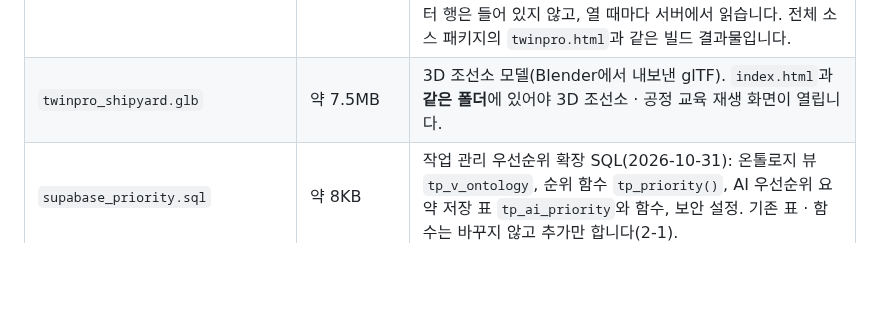
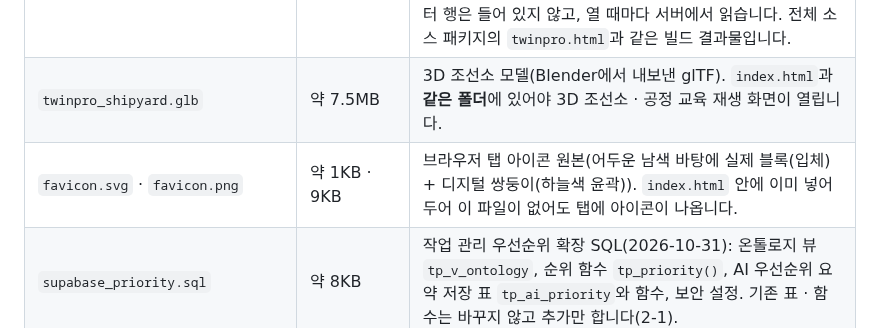
Before and after one commit to develop-korea-tech/twinpro-demo, a Markdown page: README.md, the part around the change. GitHub-like rendering; blank space fills up the shorter version.

```diff
--- a/README.md
+++ b/README.md
@@ -62,6 +62,7 @@
 |---|---|---|
 | `index.html` | 약 1.9MB | 시연 화면(2026-10-31 빌드, 관리 화면 4개 [그림] 보기 · 작업 관리 우선순위 추가). 화면 코드(계산 · 서버 연결 · 화면 · 3D), 그림 자료(사건 설명도 3개, 공정 썸네일 6장, 아이콘), 서버 주소와 공개(anon) 키가 한 파일에 들어 있습니다. 데이터 행은 들어 있지 않고, 열 때마다 서버에서 읽습니다. 전체 소스 패키지의 `twinpro.html`과 같은 빌드 결과물입니다. |
 | `twinpro_shipyard.glb` | 약 7.5MB | 3D 조선소 모델(Blender에서 내보낸 glTF). `index.html`과 **같은 폴더**에 있어야 3D 조선소 · 공정 교육 재생 화면이 열립니다. |
+| `favicon.svg` · `favicon.png` | 약 1KB · 9KB | 브라우저 탭 아이콘 원본(어두운 남색 바탕에 실제 블록(입체) + 디지털 쌍둥이(하늘색 윤곽)). `index.html` 안에 이미 넣어 두어 이 파일이 없어도 탭에 아이콘이 나옵니다. |
 | `supabase_priority.sql` | 약 8KB | 작업 관리 우선순위 확장 SQL(2026-10-31): 온톨로지 뷰 `tp_v_ontology`, 순위 함수 `tp_priority()`, AI 우선순위 요약 저장 표 `tp_ai_priority`와 함수, 보안 설정. 기존 표 · 함수는 바꾸지 않고 추가만 합니다(2-1). |
 | `supabase_setup.sql` | 약 175KB | Supabase 기본 설치 SQL. 테이블 20개, 규칙 함수(R1~R7 등), 뷰 2개, 엑셀 원본 15개 시트, 보안(RLS · 권한) · 실시간 설정이 들어 있습니다. 현재 화면의 확장 기능용 테이블 · 함수는 **들어 있지 않습니다**(2-1). |
 | `media/twinpro-intro-2026-10-18.mp4` · `.jpg` | 약 26.8MB · 53KB | 인트로 영상(1920×1080, 1분)과 포스터 이미지 |
```
Also changed, not shown: favicon.png (added), 2 other files.
